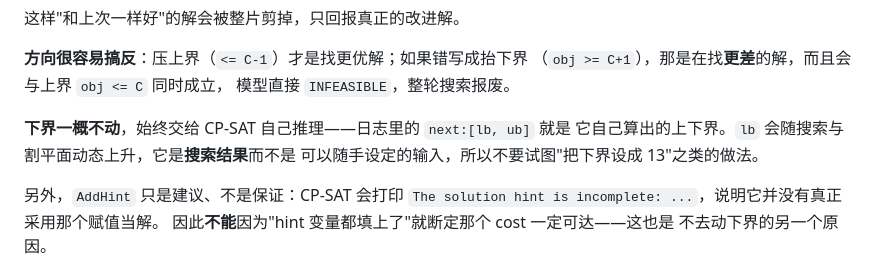
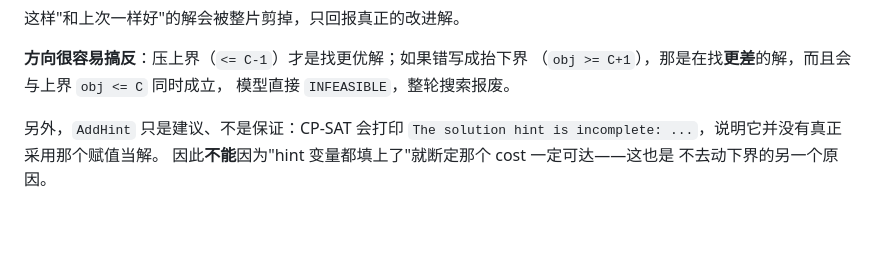
Before and after one commit to Amiya0426/layout-solver, a Markdown page: README.md, the part around one of its changes. Drawn GitHub-style; blank space fills up the shorter version.

```diff
--- a/README.md
+++ b/README.md
@@ -221,10 +261,6 @@ obj <= C - 1        # C = 上次最好解的格数
 **方向很容易搞反**：压上界（`<= C-1`）才是找更优解；如果错写成抬下界
 （`obj >= C+1`），那是在找**更差**的解，而且会与上界 `obj <= C` 同时成立，
 模型直接 `INFEASIBLE`，整轮搜索报废。
-
-**下界一概不动**，始终交给 CP-SAT 自己推理——日志里的 `next:[lb, ub]` 就是
-它自己算出的上下界。`lb` 会随搜索与割平面动态上升，它是**搜索结果**而不是
-可以随手设定的输入，所以不要试图"把下界设成 13"之类的做法。
 
 另外，`AddHint` 只是建议、不是保证：CP-SAT 会打印
 `The solution hint is incomplete: ...`，说明它并没有真正采用那个赋值当解。
```
Also changed, not shown: other parts of README.md (+45 -0 lines).
